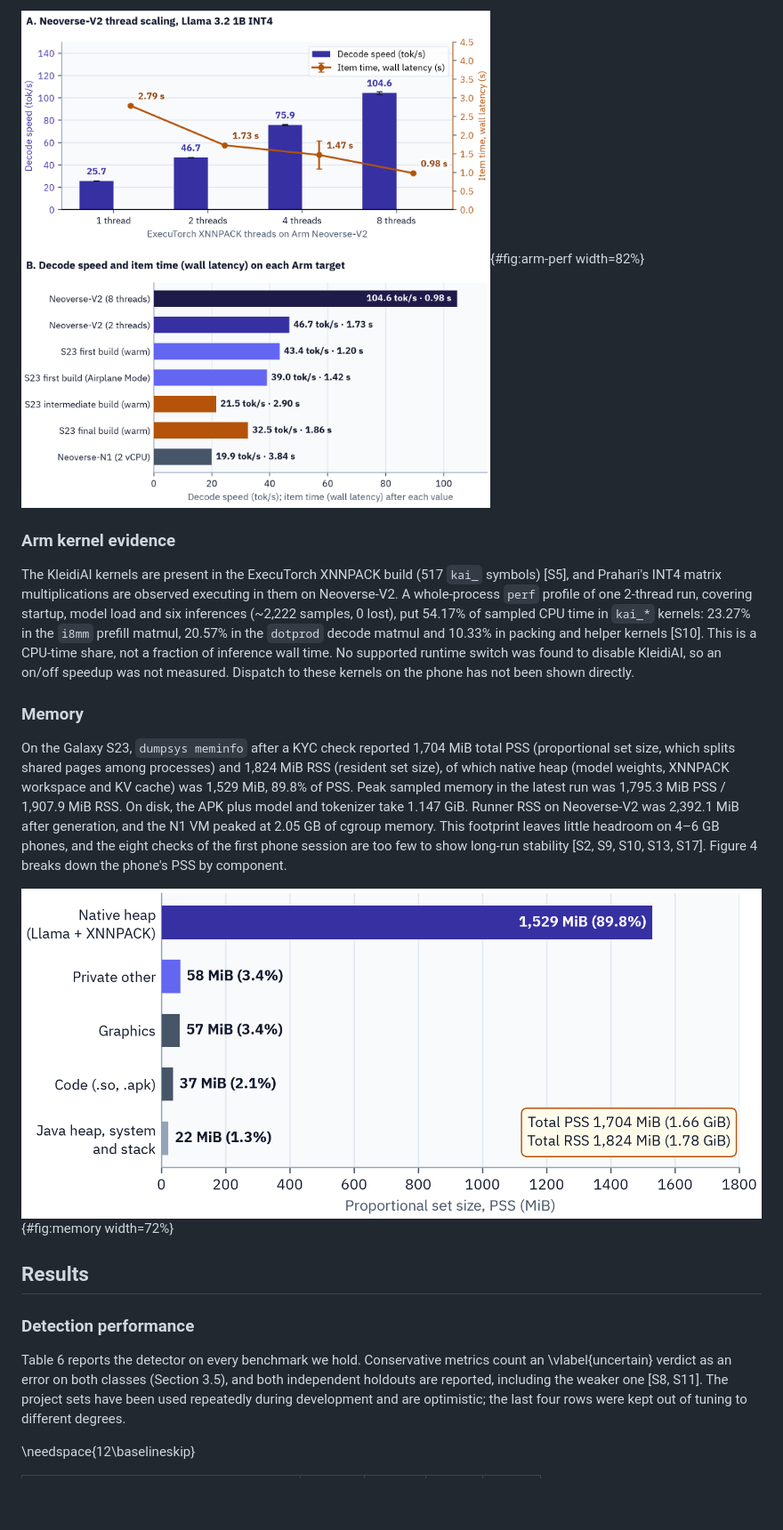
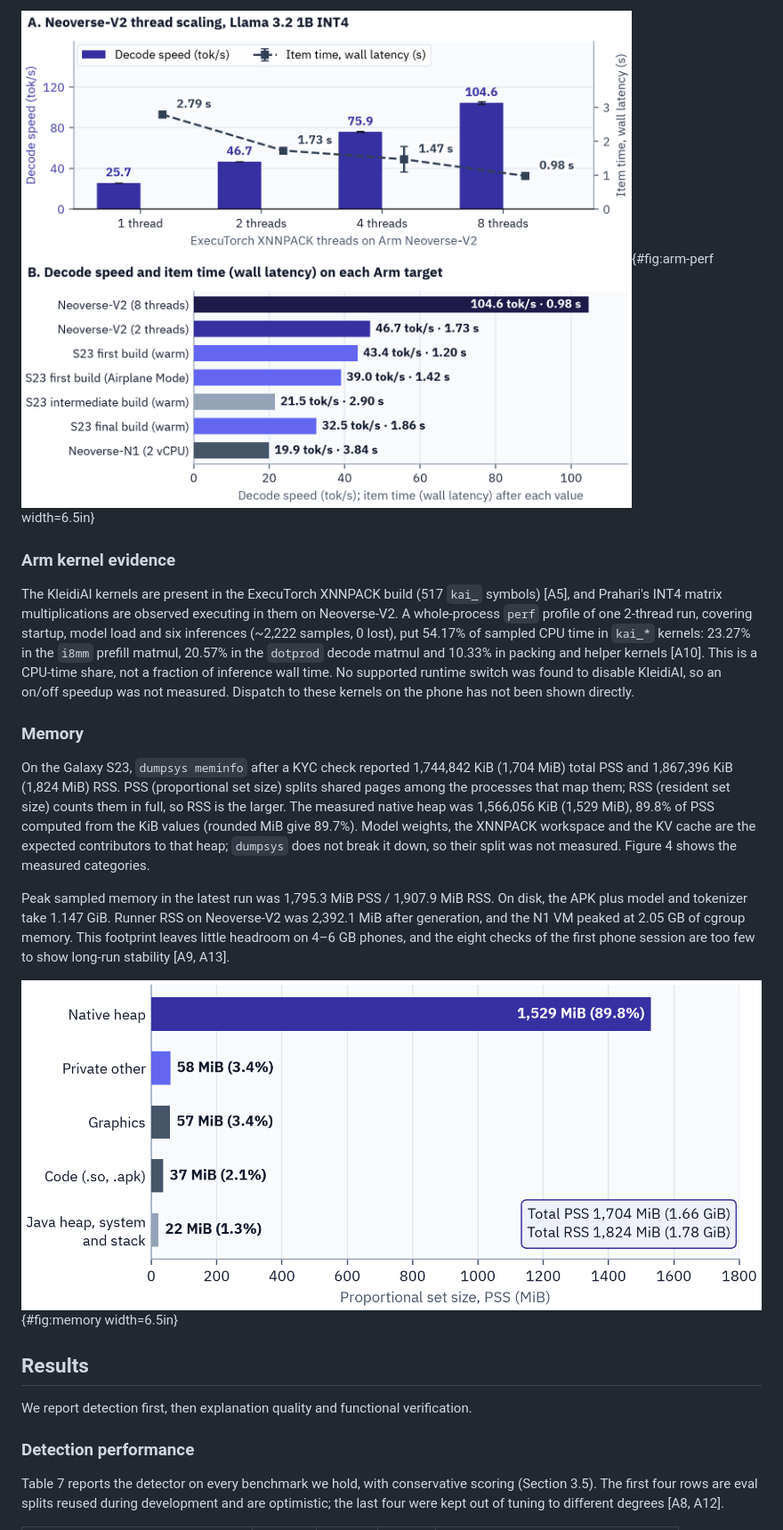
Before and after one commit to rabesss/prahari, a Markdown page: docs/phase1/report.md, the part around one of its changes. Shown at 89% size. Drawn GitHub-style; pictures changed too: docs/phase1/img/fig-arm-perf.png, docs/phase1/img/fig-memory.png; blank space fills up the shorter version.

Commit message:
Report v10: dataset provenance, Wilson intervals, scoped claims, optimization table, numeric references, full reproducibility card, layout fixes

```diff
--- a/docs/phase1/report.md
+++ b/docs/phase1/report.md
@@ -190,22 +200,24 @@ Going from 1 to 8 threads raised decode 4.07× and prefill 6.19× on Neoverse-V2
 
-![Arm performance. (A) Neoverse-V2 ExecuTorch thread scaling (1–8 threads, mean ± SD over 3 runs × 6 items). (B) Llama 3.2 1B INT4 decode throughput and item wall latency on the three Arm targets, including the first, intermediate and final Galaxy S23 builds measured on separate workloads, so the bars are descriptive rather than a controlled comparison.](img/fig-arm-perf.png){#fig:arm-perf width=82%}
+![Arm performance. (A) Neoverse-V2 ExecuTorch thread scaling (1–8 threads, mean ± SD over 3 runs × 6 items). (B) Llama 3.2 1B INT4 decode throughput and item wall latency on the three Arm targets, including the first, intermediate and final Galaxy S23 builds measured on separate workloads, so the bars are descriptive rather than a controlled comparison.](img/fig-arm-perf.png){#fig:arm-perf width=6.5in}
 
 ### Arm kernel evidence
 
-The KleidiAI kernels are present in the ExecuTorch XNNPACK build (517 `kai_` symbols) [S5], and Prahari's INT4 matrix multiplications are observed executing in them on Neoverse-V2. A whole-process `perf` profile of one 2-thread run, covering startup, model load and six inferences (~2,222 samples, 0 lost), put 54.17% of sampled CPU time in `kai_*` kernels: 23.27% in the `i8mm` prefill matmul, 20.57% in the `dotprod` decode matmul and 10.33% in packing and helper kernels [S10]. This is a CPU-time share, not a fraction of inference wall time. No supported runtime switch was found to disable KleidiAI, so an on/off speedup was not measured. Dispatch to these kernels on the phone has not been shown directly.
+The KleidiAI kernels are present in the ExecuTorch XNNPACK build (517 `kai_` symbols) [A5], and Prahari's INT4 matrix multiplications are observed executing in them on Neoverse-V2. A whole-process `perf` profile of one 2-thread run, covering startup, model load and six inferences (~2,222 samples, 0 lost), put 54.17% of sampled CPU time in `kai_*` kernels: 23.27% in the `i8mm` prefill matmul, 20.57% in the `dotprod` decode matmul and 10.33% in packing and helper kernels [A10]. This is a CPU-time share, not a fraction of inference wall time. No supported runtime switch was found to disable KleidiAI, so an on/off speedup was not measured. Dispatch to these kernels on the phone has not been shown directly.
 
 ### Memory
 
-On the Galaxy S23, `dumpsys meminfo` after a KYC check reported 1,704 MiB total PSS (proportional set size, which splits shared pages among processes) and 1,824 MiB RSS (resident set size), of which native heap (model weights, XNNPACK workspace and KV cache) was 1,529 MiB, 89.8% of PSS. Peak sampled memory in the latest run was 1,795.3 MiB PSS / 1,907.9 MiB RSS. On disk, the APK plus model and tokenizer take 1.147 GiB. Runner RSS on Neoverse-V2 was 2,392.1 MiB after generation, and the N1 VM peaked at 2.05 GB of cgroup memory. This footprint leaves little headroom on 4–6 GB phones, and the eight checks of the first phone session are too few to show long-run stability [S2, S9, S10, S13, S17]. Figure 4 breaks down the phone's PSS by component.
+On the Galaxy S23, `dumpsys meminfo` after a KYC check reported 1,744,842 KiB (1,704 MiB) total PSS and 1,867,396 KiB (1,824 MiB) RSS. PSS (proportional set size) splits shared pages among the processes that map them; RSS (resident set size) counts them in full, so RSS is the larger. The measured native heap was 1,566,056 KiB (1,529 MiB), 89.8% of PSS computed from the KiB values (rounded MiB give 89.7%). Model weights, the XNNPACK workspace and the KV cache are the expected contributors to that heap; `dumpsys` does not break it down, so their split was not measured. Figure 4 shows the measured categories.
 
-![Galaxy S23 memory. `dumpsys meminfo` PSS breakdown after a KYC check; the native heap (Llama 3.2 1B weights, ExecuTorch XNNPACK workspace and KV cache) is 89.8% of 1.66 GiB total PSS.](img/fig-memory.png){#fig:memory width=72%}
+Peak sampled memory in the latest run was 1,795.3 MiB PSS / 1,907.9 MiB RSS. On disk, the APK plus model and tokenizer take 1.147 GiB. Runner RSS on Neoverse-V2 was 2,392.1 MiB after generation, and the N1 VM peaked at 2.05 GB of cgroup memory. This footprint leaves little headroom on 4–6 GB phones, and the eight checks of the first phone session are too few to show long-run stability [A9, A13].
 
+![Galaxy S23 memory. `dumpsys meminfo` PSS by category after a KYC check. The native heap is 89.8% of 1.66 GiB total PSS; Llama weights, XNNPACK workspace and KV cache are its expected contributors, not a measured split.](img/fig-memory.png){#fig:memory width=6.5in}
 
 ## Results
 
+We report detection first, then explanation quality and functional verification.
+
 ### Detection performance
 
-Table 6 reports the detector on every benchmark we hold. Conservative metrics count an \vlabel{uncertain} verdict as an error on both classes (Section 3.5), and both independent holdouts are reported, including the weaker one [S8, S11]. The project sets have been used repeatedly during development and are optimistic; the last four rows were kept out of tuning to different degrees.
+Table 7 reports the detector on every benchmark we hold, with conservative scoring (Section 3.5). The first four rows are eval splits reused during development and are optimistic; the last four were kept out of tuning to different degrees [A8, A12].
 
-\needspace{12\baselineskip}
 
```
Also changed, not shown: other parts of docs/phase1/report.md (+181 -160 lines), docs/phase1/img/fig-architecture.png, docs/phase1/img/fig-eval-summary.png, docs/phase1/img/fig-overview.png, 3 other files.
